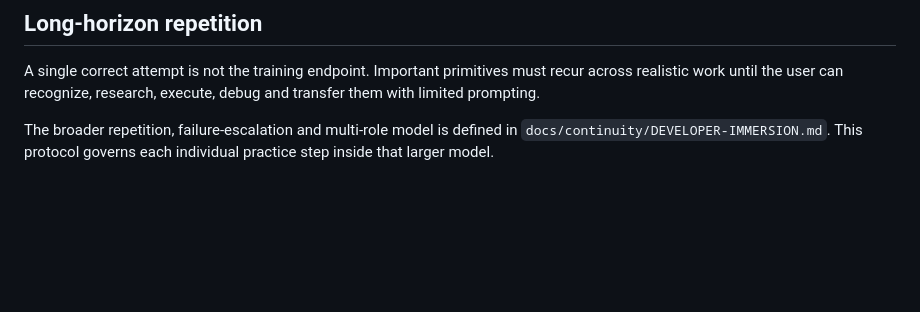
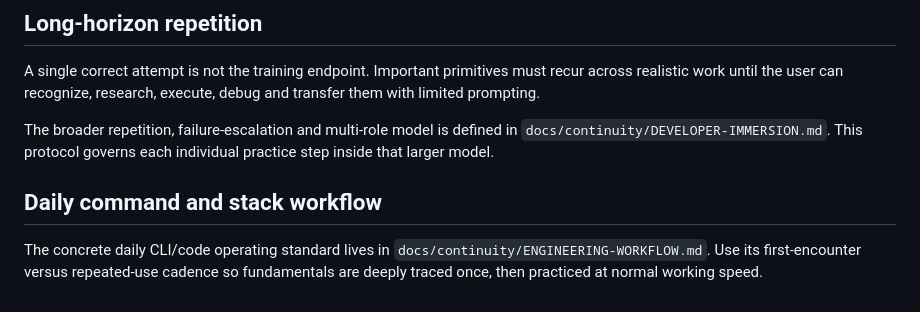
Before and after one commit to datvtph41107/bdspro, a Markdown page: docs/continuity/PRACTICE-PROTOCOL.md, the part around the change. Drawn GitHub-style; blank space fills up the shorter version.

Commit message:
docs: link practice to command workflow

```diff
--- a/docs/continuity/PRACTICE-PROTOCOL.md
+++ b/docs/continuity/PRACTICE-PROTOCOL.md
@@ -272,3 +272,9 @@ debug and transfer them with limited prompting.
 The broader repetition, failure-escalation and multi-role model is defined in
 `docs/continuity/DEVELOPER-IMMERSION.md`. This protocol governs each individual
 practice step inside that larger model.
+
+## Daily command and stack workflow
+
+The concrete daily CLI/code operating standard lives in
+`docs/continuity/ENGINEERING-WORKFLOW.md`. Use its first-encounter versus repeated-use
+cadence so fundamentals are deeply traced once, then practiced at normal working speed.
```
